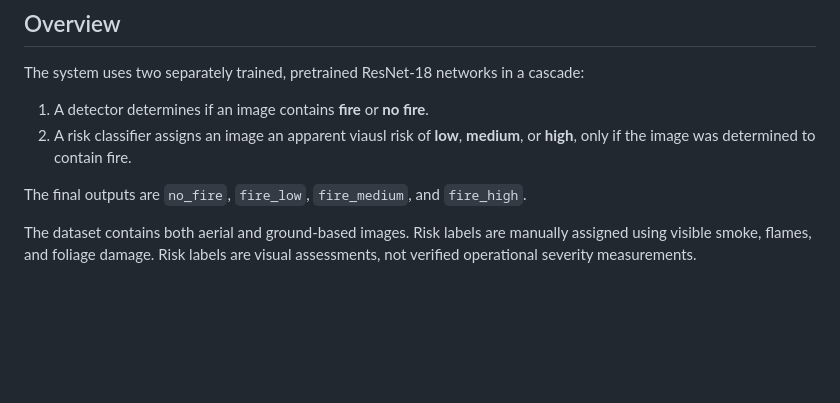
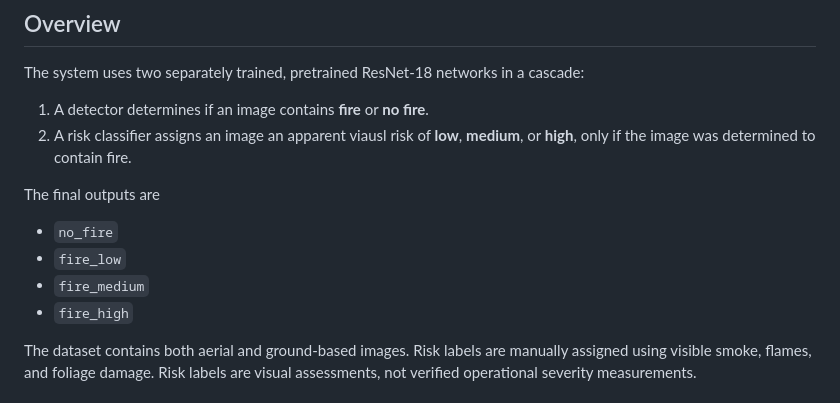
Before and after one commit to p-m-s-f/SENG474-Project, a Markdown page: README.md, the part around the change. Rendered like a GitHub page; blank space fills up the shorter version.

Commit message:
added final outputs in overview to a list

```diff
--- a/README.md
+++ b/README.md
@@ -28,7 +28,11 @@ The system uses two separately trained, pretrained ResNet-18 networks in a casca
 1. A detector determines if an image contains **fire** or **no fire**.
 2. A risk classifier assigns an image an apparent viausl risk of **low**, **medium**, or **high**, only if the image was determined to contain fire.
 
-The final outputs are `no_fire`, `fire_low`, `fire_medium`, and `fire_high`.
+The final outputs are
+* `no_fire`
+*  `fire_low`
+* `fire_medium`
+*  `fire_high`
 
 The dataset contains both aerial and ground-based images. Risk labels are manually assigned using visible smoke, flames, and foliage damage. Risk labels are visual assessments, not verified operational severity measurements.
 
```
